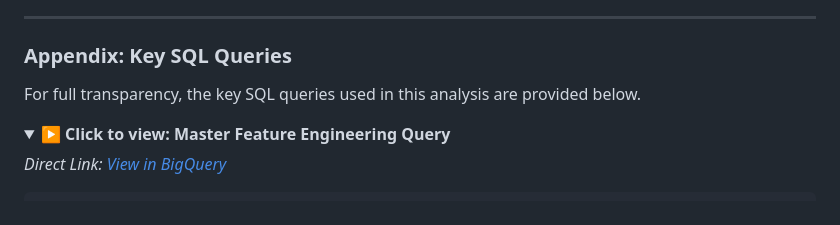
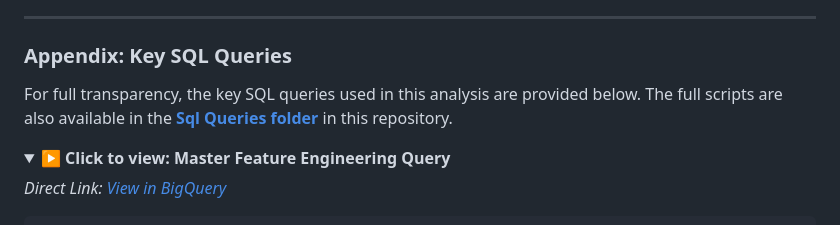
Before and after one commit to auraflaa/Olist-Customer-Satisfaction-Analysis, a Markdown page: 4. Process.md, the part around the change. Rendered like a GitHub page; folded sections open.

```diff
--- a/4. Process.md
+++ b/4. Process.md
@@ -36,7 +36,7 @@ These engineered features enabled a direct and measurable analysis of the factor
 ---
 ### Appendix: Key SQL Queries
 
-For full transparency, the key SQL queries used in this analysis are provided below.
+For full transparency, the key SQL queries used in this analysis are provided below. The full scripts are also available in the [**Sql Queries folder**](https://github.com/auraflaa/Olist-Customer-Satisfaction-Analysis/tree/main/Sql%20Queries) in this repository.
 
 <details>
 <summary><strong>▶ Click to view: Master Feature Engineering Query</strong></summary>
```
